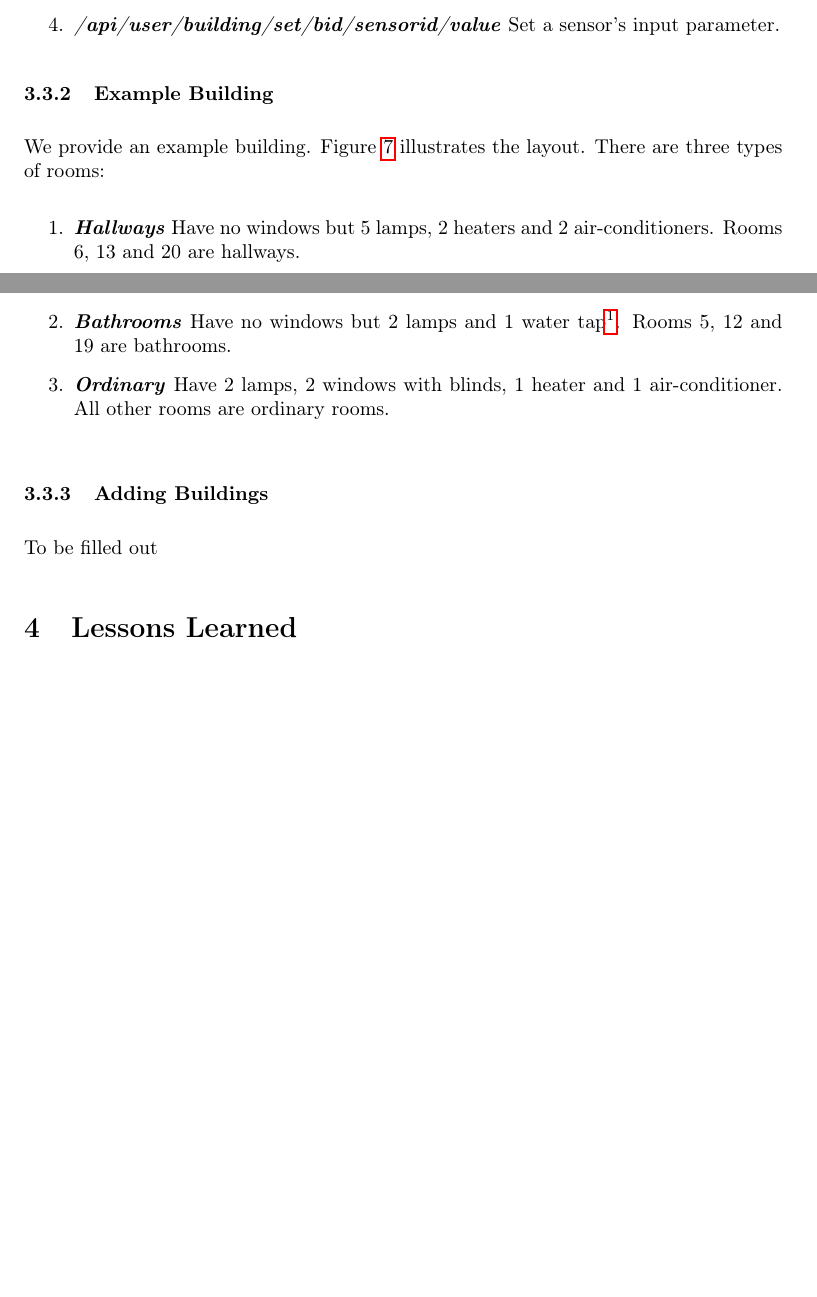
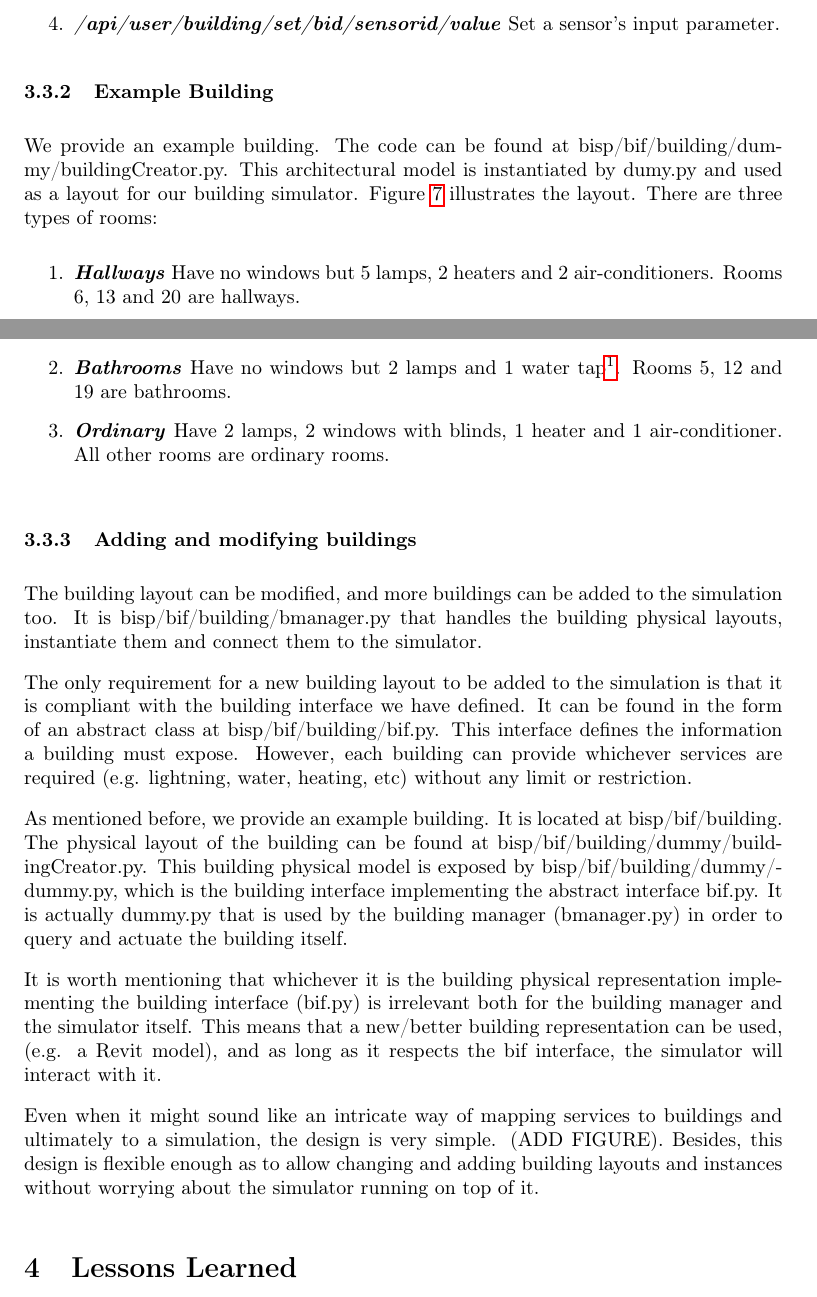
Before and after one commit to javigon/bisp, a LaTeX document (doc/manual.tex): two parts of pages 12 and 13 of 17, joined at a grey line, cut so that both start at the same text, the shorter picture padded with empty space. Compiled offline with pdfLaTeX.

Commit message:
Document building creation

```diff
--- a/doc/manual.tex
+++ b/doc/manual.tex
@@ -12,7 +12,7 @@
 \usepackage{fancybox}
 \usepackage[table]{xcolor}
 \usepackage[T1]{fontenc}
-%\usepackage{caption}
+\usepackage{caption}
 \usepackage{subcaption}
 \usepackage{hyperref}
 \usepackage{url}
@@ -424,7 +424,7 @@ current server is before the query strings.
 
 \subsubsection{Example Building}
 
-We provide an example building. Figure \ref{fig:building:example} illustrates the layout. There are three types of rooms:
+We provide an example building. The code can be found at bisp/bif/building/dummy/buildingCreator.py. This architectural model is instantiated by dumy.py and used as a layout for our building simulator. Figure \ref{fig:building:example} illustrates the layout. There are three types of rooms:
 \begin{enumerate}
   \descitem{Hallways} Have no windows but 5 lamps, 2 heaters and 2 air-conditioners. Rooms 6, 13 and 20 are hallways.
   \descitem{Bathrooms} Have no windows but 2 lamps and 1 water tap\footnote{The water tap is not implemented. Instead there is a building-granularity consumption model.}. Rooms 5, 12 and 19 are bathrooms.
@@ -439,15 +439,19 @@ We provide an example building. Figure \ref{fig:building:example} illustrates th
   \label{fig:building:example}
 \end{figure}
 
-\subsubsection{Adding Buildings}
+\subsubsection{Adding and modifying buildings}
 
 %TODO: Javier: How does one add buildings?
+The building layout can be modified, and more buildings can be added to the simulation too. It is bisp/bif/building/bmanager.py that handles the building physical layouts, instantiate them and connect them to the simulator.
 
-To be filled out
+The only requirement for a new building layout to be added to the simulation is that it is compliant with the building interface we have defined. It can be found in the form of an abstract class at bisp/bif/building/bif.py. This interface defines the information a building must expose. However, each building can provide whichever services are required (e.g.  lightning, water, heating, etc) without any limit or restriction.
 
-%%%%%%%%%%%%%%%%%%%%%%%%%%%%%%%%%%%%%%%%%%%%%%%%%%%%%%%%%%%%%%%%%%%%%%%%%%%%%%%%%%%%%%%%%%%%%%%%%%%%%%%%%%%%%%%%%%%%%%%%
-%%%%%%%%%%%%%%%%%%%%%%%%%%%%%%%%%%%%%%%%%%%%%%%%%%%%%%%%%%%%%%%%%%%%%%%%%%%%%%%%%%%%%%%%%%%%%%%%%%%%%%%%%%%%%%%%%%%%%%%%
-%%%%%%%%%%%%%%%%%%%%%%%%%%%%%%%%%%%%%%%%%%%%%%%%%%%%%%%%%%%%%%%%%%%%%%%%%%%%%%%%%%%%%%%%%%%%%%%%%%%%%%%%%%%%%%%%%%%%%%%%
+As mentioned before, we provide an example building. It is located at bisp/bif/building. The physical layout of the building can be found at bisp/bif/building/dummy/buildingCreator.py. This building physical model is exposed by bisp/bif/building/dummy/dummy.py, which is the building interface implementing the abstract interface bif.py. It is actually dummy.py that is used by the building manager (bmanager.py) in order to query and actuate the building itself.
+
+It is worth mentioning that whichever it is the building physical representation implementing the building interface (bif.py) is irrelevant both for the building manager and the simulator itself. This means that a new/better building representation can be used, (e.g. a Revit model), and as long as it respects the bif interface, the simulator will interact with it.
+
+Even when it might sound like an intricate way of mapping services to buildings and ultimately to a simulation, the design is very simple. (ADD FIGURE). Besides, this design is flexible enough as to allow changing and adding building layouts and instances without worrying about the simulator running on top of it.
+
 
 \section{Lessons Learned}
 \label{sec:lessons}
```
